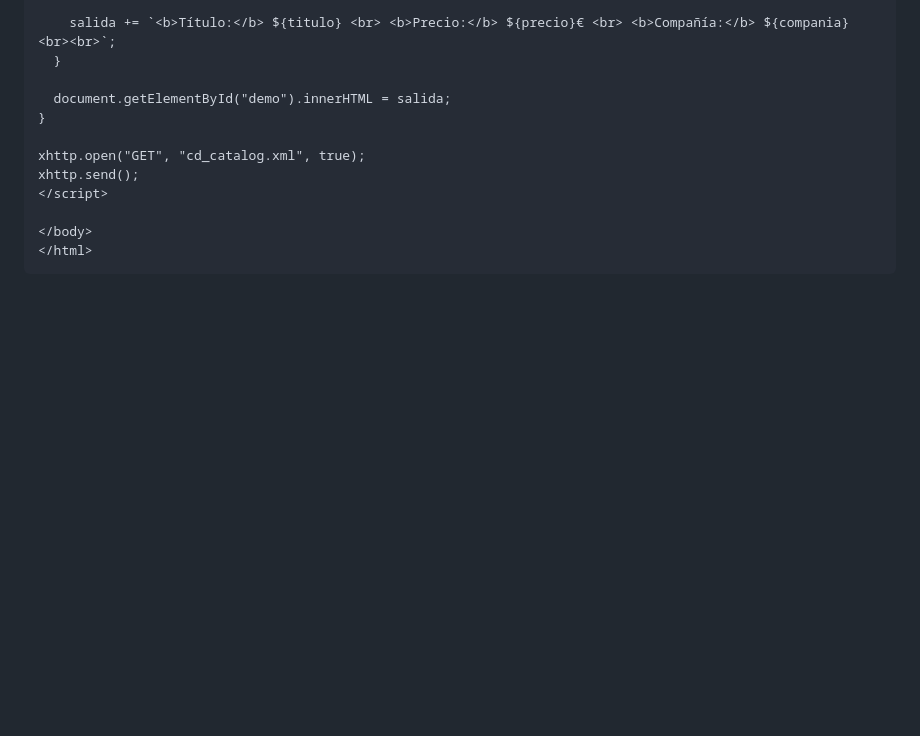
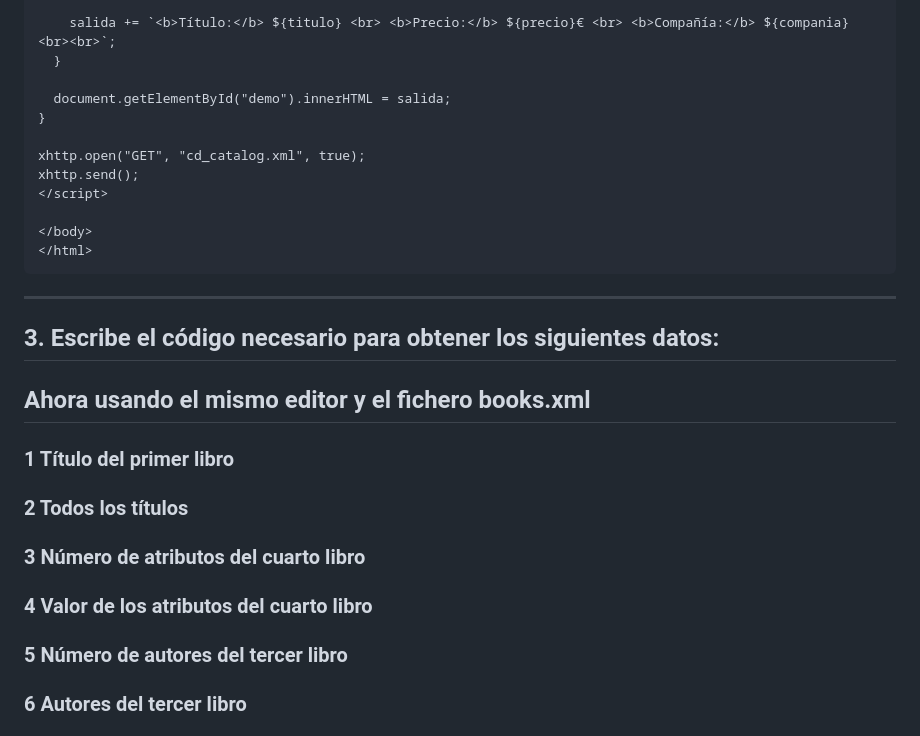
Before and after one commit to MarioCF05/LLMM-ASIR, a Markdown page: TemaXML/README2.md, the part around one of its changes. Drawn GitHub-style; blank space fills up the shorter version.

````diff
--- a/TemaXML/README2.md
+++ b/TemaXML/README2.md
@@ -112,3 +112,18 @@ xhttp.send();
 </body>
 </html>
 ```
+---
+## 3. Escribe el código necesario para obtener los siguientes datos:
+## Ahora usando el mismo editor y el fichero books.xml
+### 1 Título del primer libro
+
+### 2 Todos los títulos
+
+### 3 Número de atributos del cuarto libro
+
+### 4 Valor de los atributos del cuarto libro
+
+### 5 Número de autores del tercer libro
+
+### 6 Autores del tercer libro
+
````
Also changed, not shown: other parts of TemaXML/README2.md (+76 -0 lines).
